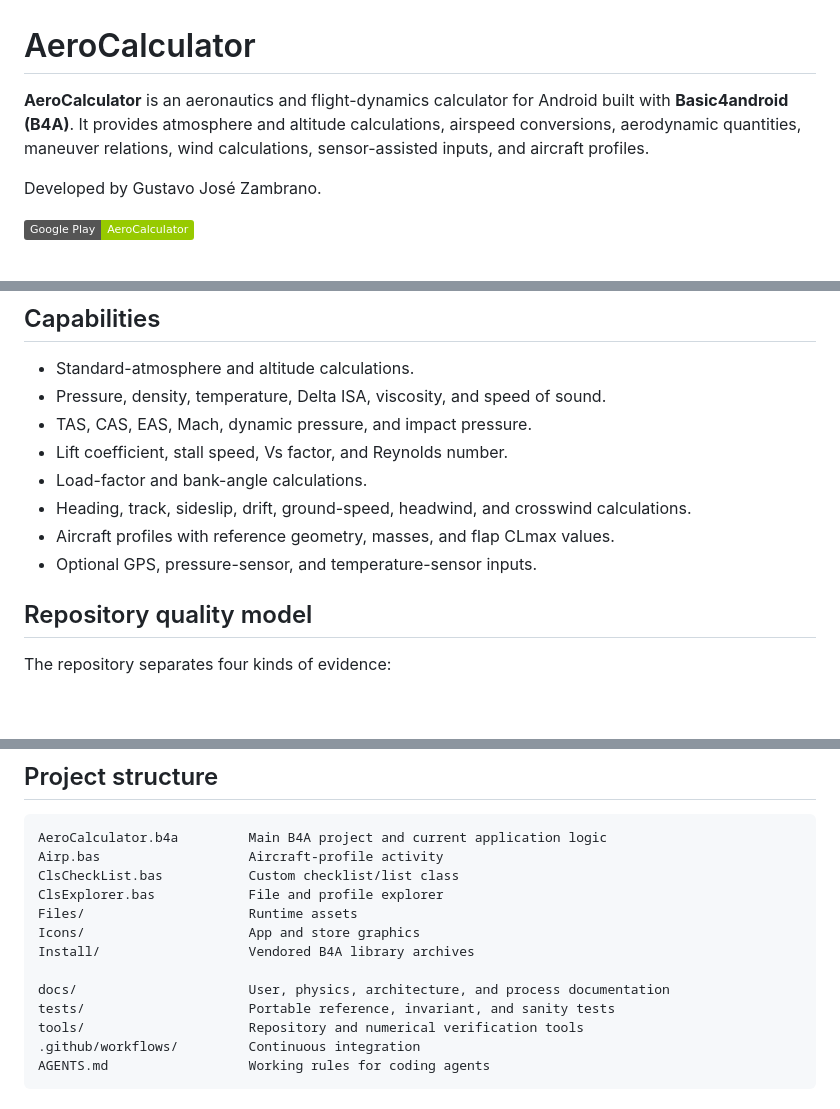
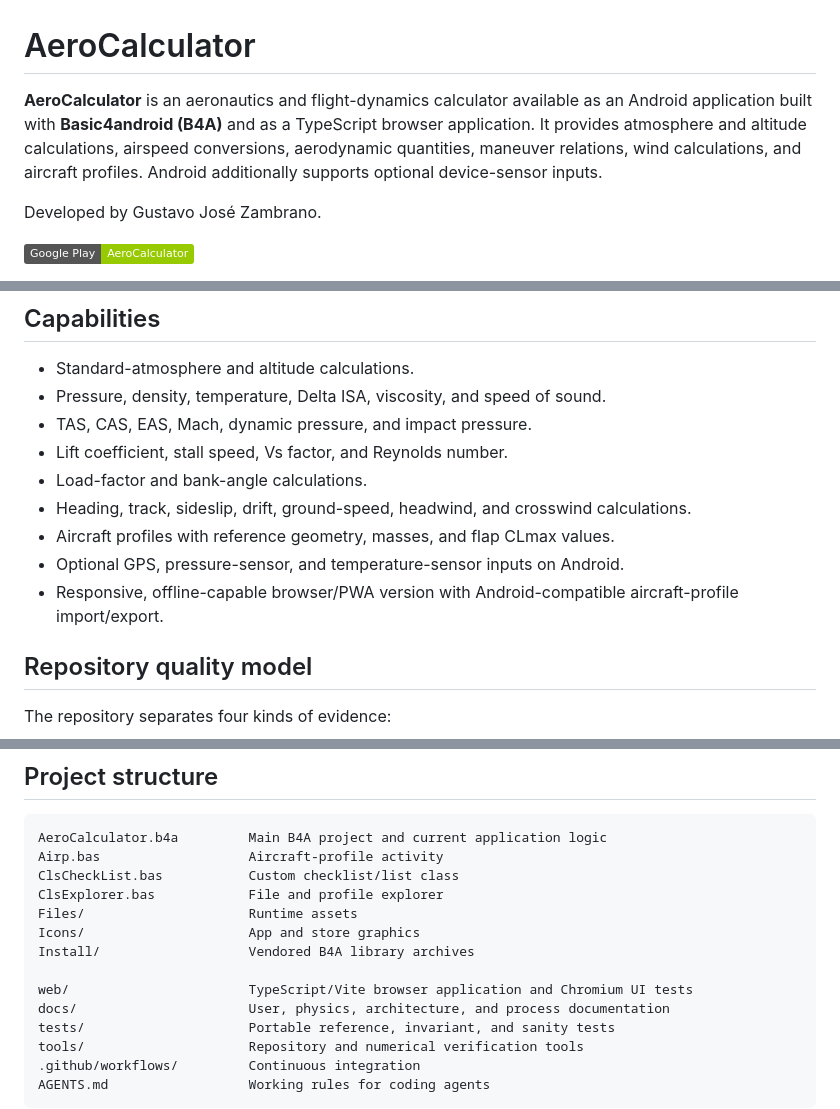
Before and after one commit to gitzambrano/AeroCalculator, a Markdown page: README.md, 3 parts joined by grey strips. GitHub-like rendering; badges without logos; blank space fills up the shorter version.

Commit message:
docs(web): describe supported browser application

```diff
--- a/README.md
+++ b/README.md
@@ -1,6 +1,6 @@
 # AeroCalculator
 
-**AeroCalculator** is an aeronautics and flight-dynamics calculator for Android built with **Basic4android (B4A)**. It provides atmosphere and altitude calculations, airspeed conversions, aerodynamic quantities, maneuver relations, wind calculations, sensor-assisted inputs, and aircraft profiles.
+**AeroCalculator** is an aeronautics and flight-dynamics calculator available as an Android application built with **Basic4android (B4A)** and as a TypeScript browser application. It provides atmosphere and altitude calculations, airspeed conversions, aerodynamic quantities, maneuver relations, wind calculations, and aircraft profiles. Android additionally supports optional device-sensor inputs.
 
 Developed by Gustavo José Zambrano.
 
@@ -15,7 +15,8 @@ Developed by Gustavo José Zambrano.
 - Load-factor and bank-angle calculations.
 - Heading, track, sideslip, drift, ground-speed, headwind, and crosswind calculations.
 - Aircraft profiles with reference geometry, masses, and flap CLmax values.
-- Optional GPS, pressure-sensor, and temperature-sensor inputs.
+- Optional GPS, pressure-sensor, and temperature-sensor inputs on Android.
+- Responsive, offline-capable browser/PWA version with Android-compatible aircraft-profile import/export.
 
 ## Repository quality model
 
@@ -51,6 +52,7 @@ Files/                     Runtime assets
 Icons/                     App and store graphics
 Install/                   Vendored B4A library archives
 
+web/                       TypeScript/Vite browser application and Chromium UI tests
 docs/                      User, physics, architecture, and process documentation
 tests/                     Portable reference, invariant, and sanity tests
 tools/                     Repository and numerical verification tools
```
